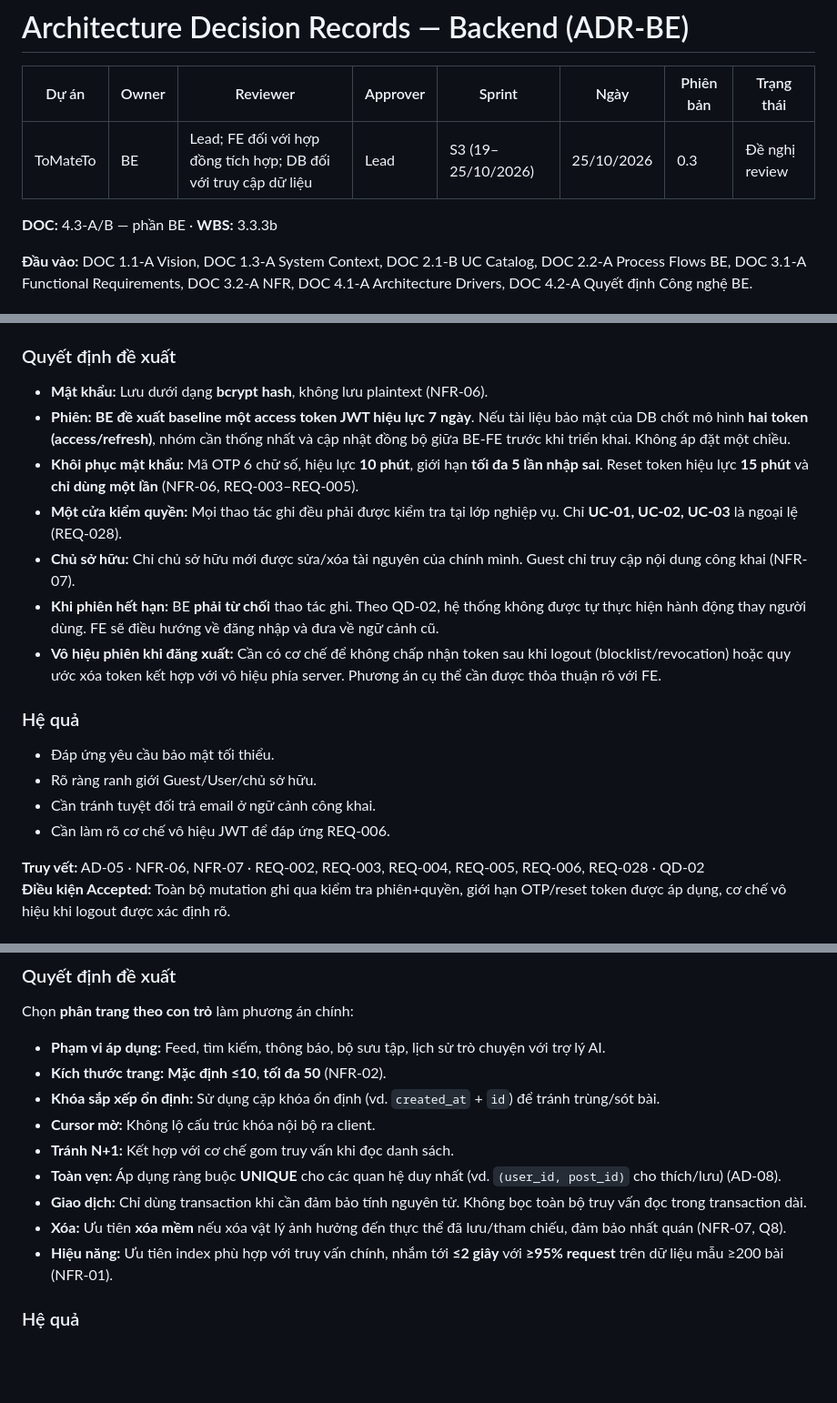
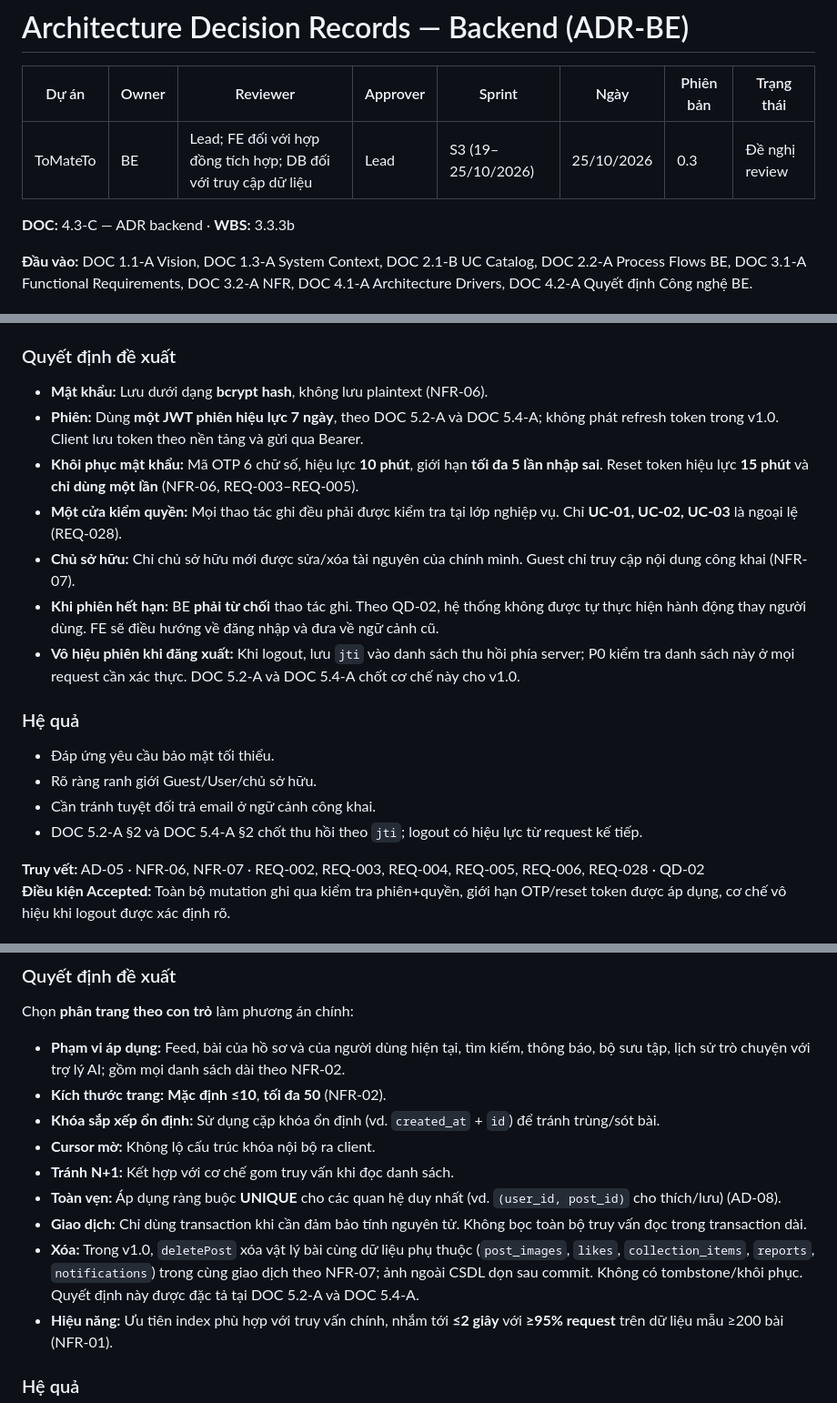
Before and after one commit to anqp5002/ToMateTo, a Markdown page: docs/thiet_ke/4.3-C_adr_backend.md, 3 parts joined by grey strips. Shown at 91% size. Rendered like a GitHub page; blank space fills up the shorter version.

Commit message:
docs(s3): align backend ADR decisions
Sprint: S3

DOC/WBS: DOC 4.3-C / WBS 3.3.3b

```diff
--- a/docs/thiet_ke/4.3-A_adr_backend.md
+++ b/docs/thiet_ke/4.3-C_adr_backend.md
@@ -4,7 +4,7 @@
 |---|---|---|---|---|---|---|---|
 | ToMateTo | BE | Lead; FE đối với hợp đồng tích hợp; DB đối với truy cập dữ liệu | Lead | S3 (19–25/10/2026) | 25/10/2026 | 0.3 | Đề nghị review |
 
-**DOC:** 4.3-A/B — phần BE · **WBS:** 3.3.3b
+**DOC:** 4.3-C — ADR backend · **WBS:** 3.3.3b
 
 **Đầu vào:** DOC 1.1-A Vision, DOC 1.3-A System Context, DOC 2.1-B UC Catalog, DOC 2.2-A Process Flows BE, DOC 3.1-A Functional Requirements, DOC 3.2-A NFR, DOC 4.1-A Architecture Drivers, DOC 4.2-A Quyết định Công nghệ BE.
 
@@ -95,19 +95,19 @@ Hệ thống phân biệt rõ Khách và Người dùng đã đăng nhập. Hầ
 ### Quyết định đề xuất
 
 - **Mật khẩu:** Lưu dưới dạng **bcrypt hash**, không lưu plaintext (NFR-06).
-- **Phiên:** **BE đề xuất baseline một access token JWT hiệu lực 7 ngày**. Nếu tài liệu bảo mật của DB chốt mô hình **hai token (access/refresh)**, nhóm cần thống nhất và cập nhật đồng bộ giữa BE-FE trước khi triển khai. Không áp đặt một chiều.
+- **Phiên:** Dùng **một JWT phiên hiệu lực 7 ngày**, theo DOC 5.2-A và DOC 5.4-A; không phát refresh token trong v1.0. Client lưu token theo nền tảng và gửi qua Bearer.
 - **Khôi phục mật khẩu:** Mã OTP 6 chữ số, hiệu lực **10 phút**, giới hạn **tối đa 5 lần nhập sai**. Reset token hiệu lực **15 phút** và **chỉ dùng một lần** (NFR-06, REQ-003–REQ-005).
 - **Một cửa kiểm quyền:** Mọi thao tác ghi đều phải được kiểm tra tại lớp nghiệp vụ. Chỉ **UC-01, UC-02, UC-03** là ngoại lệ (REQ-028).
 - **Chủ sở hữu:** Chỉ chủ sở hữu mới được sửa/xóa tài nguyên của chính mình. Guest chỉ truy cập nội dung công khai (NFR-07).
 - **Khi phiên hết hạn:** BE **phải từ chối** thao tác ghi. Theo QD-02, hệ thống không được tự thực hiện hành động thay người dùng. FE sẽ điều hướng về đăng nhập và đưa về ngữ cảnh cũ.
-- **Vô hiệu phiên khi đăng xuất:** Cần có cơ chế để không chấp nhận token sau khi logout (blocklist/revocation) hoặc quy ước xóa token kết hợp với vô hiệu phía server. Phương án cụ thể cần được thỏa thuận rõ với FE.
+- **Vô hiệu phiên khi đăng xuất:** Khi logout, lưu `jti` vào danh sách thu hồi phía server; P0 kiểm tra danh sách này ở mọi request cần xác thực. DOC 5.2-A và DOC 5.4-A chốt cơ chế này cho v1.0.
 
 ### Hệ quả
 
 - Đáp ứng yêu cầu bảo mật tối thiểu.
 - Rõ ràng ranh giới Guest/User/chủ sở hữu.
 - Cần tránh tuyệt đối trả email ở ngữ cảnh công khai.
-- Cần làm rõ cơ chế vô hiệu JWT để đáp ứng REQ-006.
+- DOC 5.2-A §2 và DOC 5.4-A §2 chốt thu hồi theo `jti`; logout có hiệu lực từ request kế tiếp.
 
 **Truy vết:** AD-05 · NFR-06, NFR-07 · REQ-002, REQ-003, REQ-004, REQ-005, REQ-006, REQ-028 · QD-02
 **Điều kiện Accepted:** Toàn bộ mutation ghi qua kiểm tra phiên+quyền, giới hạn OTP/reset token được áp dụng, cơ chế vô hiệu khi logout được xác định rõ.
@@ -172,14 +172,14 @@ Feed cần duy trì thời gian phản hồi ổn định khi lướt sâu (AD-0
 
 Chọn **phân trang theo con trỏ** làm phương án chính:
 
-- **Phạm vi áp dụng:** Feed, tìm kiếm, thông báo, bộ sưu tập, lịch sử trò chuyện với trợ lý AI.
+- **Phạm vi áp dụng:** Feed, bài của hồ sơ và của người dùng hiện tại, tìm kiếm, thông báo, bộ sưu tập, lịch sử trò chuyện với trợ lý AI; gồm mọi danh sách dài theo NFR-02.
 - **Kích thước trang:** **Mặc định ≤10**, **tối đa 50** (NFR-02).
 - **Khóa sắp xếp ổn định:** Sử dụng cặp khóa ổn định (vd. `created_at` + `id`) để tránh trùng/sót bài.
 - **Cursor mờ:** Không lộ cấu trúc khóa nội bộ ra client.
 - **Tránh N+1:** Kết hợp với cơ chế gom truy vấn khi đọc danh sách.
 - **Toàn vẹn:** Áp dụng ràng buộc **UNIQUE** cho các quan hệ duy nhất (vd. `(user_id, post_id)` cho thích/lưu) (AD-08).
 - **Giao dịch:** Chỉ dùng transaction khi cần đảm bảo tính nguyên tử. Không bọc toàn bộ truy vấn đọc trong transaction dài.
-- **Xóa:** Ưu tiên **xóa mềm** nếu xóa vật lý ảnh hưởng đến thực thể đã lưu/tham chiếu, đảm bảo nhất quán (NFR-07, Q8).
+- **Xóa:** Trong v1.0, `deletePost` xóa vật lý bài cùng dữ liệu phụ thuộc (`post_images`, `likes`, `collection_items`, `reports`, `notifications`) trong cùng giao dịch theo NFR-07; ảnh ngoài CSDL dọn sau commit. Không có tombstone/khôi phục. Quyết định này được đặc tả tại DOC 5.2-A và DOC 5.4-A.
 - **Hiệu năng:** Ưu tiên index phù hợp với truy vấn chính, nhắm tới **≤2 giây** với **≥95% request** trên dữ liệu mẫu ≥200 bài (NFR-01).
 
 ### Hệ quả
```
